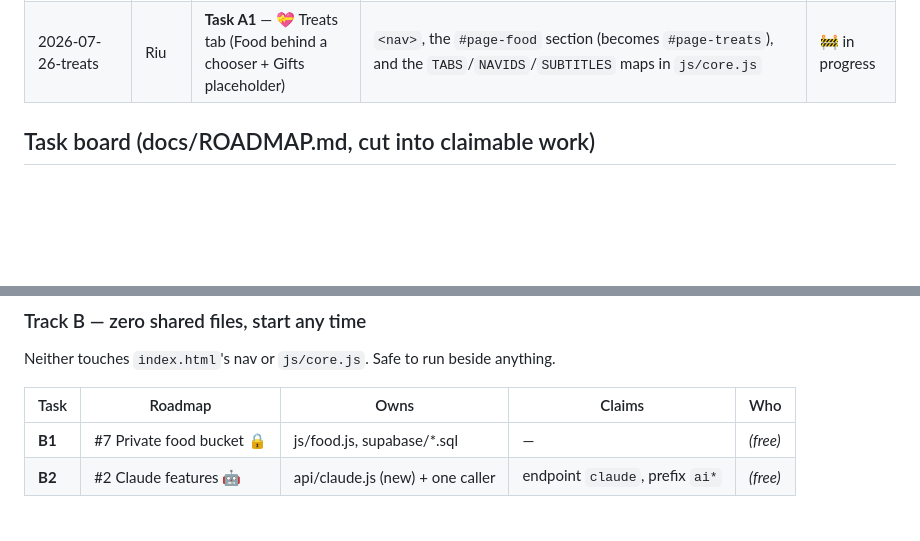
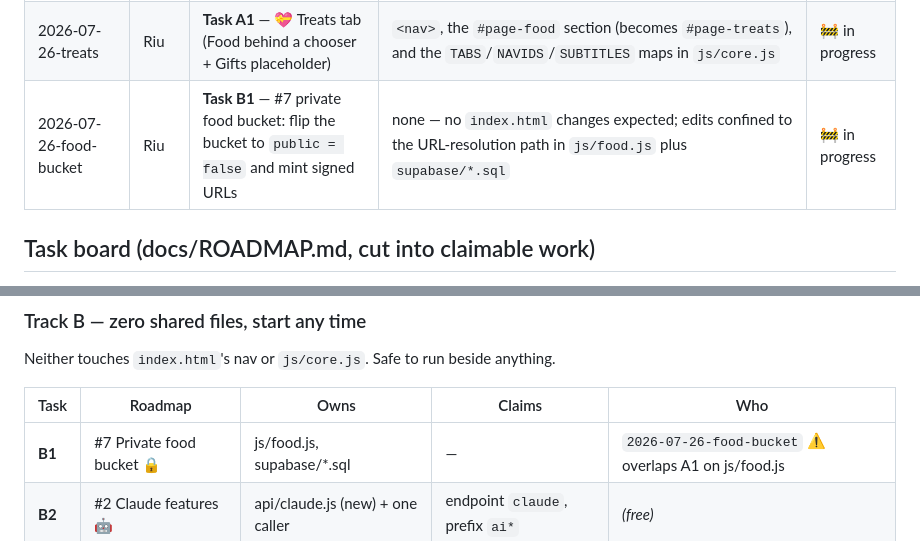
Before and after one commit to RiuCH/LuciaRiuApp, a Markdown page: SESSIONS.md, 2 parts joined by grey strips. Drawn GitHub-style; blank space fills up the shorter version.

Commit message:
Sessions: claim task B1 (private food bucket)
Also flagging a collision the board's own slicing doesn't capture: Track B is
described as "zero shared files, start any time", but A1 lists js/food.js among
the files it owns, and B1 cannot avoid that file — swapping public URLs for
signed ones happens inside it.

The two edits should sit in different parts of the file (A1 rewires the tab
into a chooser, B1 changes how an image URL is obtained), so this is a merge to
be careful about rather than a blocker. Noted in the Who column so A1's session
sees it rather than discovering it at merge time.

Ordering that matters regardless of who goes first: js/food.js must be able to
mint signed URLs BEFORE the bucket flips to private, or every photo 404s. So
B1's SQL half can't ship ahead of its JS half.

Co-Authored-By: Claude <noreply@anthropic.com>

```diff
--- a/SESSIONS.md
+++ b/SESSIONS.md
@@ -65,6 +65,7 @@ out of each other's way.
 |---|---|---|---|---|
 | 2026-07-26-answer-compare | Riu | **Task C1** — Answer & compare ✍️ | The Question-of-the-Day card inside `#page-home` ONLY (plus `js/home.js`); new `js/answers.js` + `css/answers.css` and their two tags. Does NOT touch `<nav>`, `TABS`/`NAVIDS`/`SUBTITLES`, or any other tab — no overlap with A1 | 🚧 in progress |
 | 2026-07-26-treats | Riu | **Task A1** — 💝 Treats tab (Food behind a chooser + Gifts placeholder) | `<nav>`, the `#page-food` section (becomes `#page-treats`), and the `TABS`/`NAVIDS`/`SUBTITLES` maps in `js/core.js` | 🚧 in progress |
+| 2026-07-26-food-bucket | Riu | **Task B1** — #7 private food bucket: flip the bucket to `public = false` and mint signed URLs | none — no `index.html` changes expected; edits confined to the URL-resolution path in `js/food.js` plus `supabase/*.sql` | 🚧 in progress |
 
 <!-- Row template:
 | 2026-07-24-login | Riu | Login page | lock CSS block, lock HTML block, LOCK SCREEN script block | ✅ shipped |
@@ -98,7 +99,7 @@ Neither touches `index.html`'s nav or `js/core.js`. Safe to run beside anything.
 
 | Task | Roadmap | Owns | Claims | Who |
 |---|---|---|---|---|
-| **B1** | #7 Private food bucket 🔒 | js/food.js, supabase/*.sql | — | _(free)_ |
+| **B1** | #7 Private food bucket 🔒 | js/food.js, supabase/*.sql | — | `2026-07-26-food-bucket` ⚠️ overlaps A1 on js/food.js |
 | **B2** | #2 Claude features 🤖 | api/claude.js (new) + one caller | endpoint `claude`, prefix `ai*` | _(free)_ |
 
 ### Track C — Home only
```
